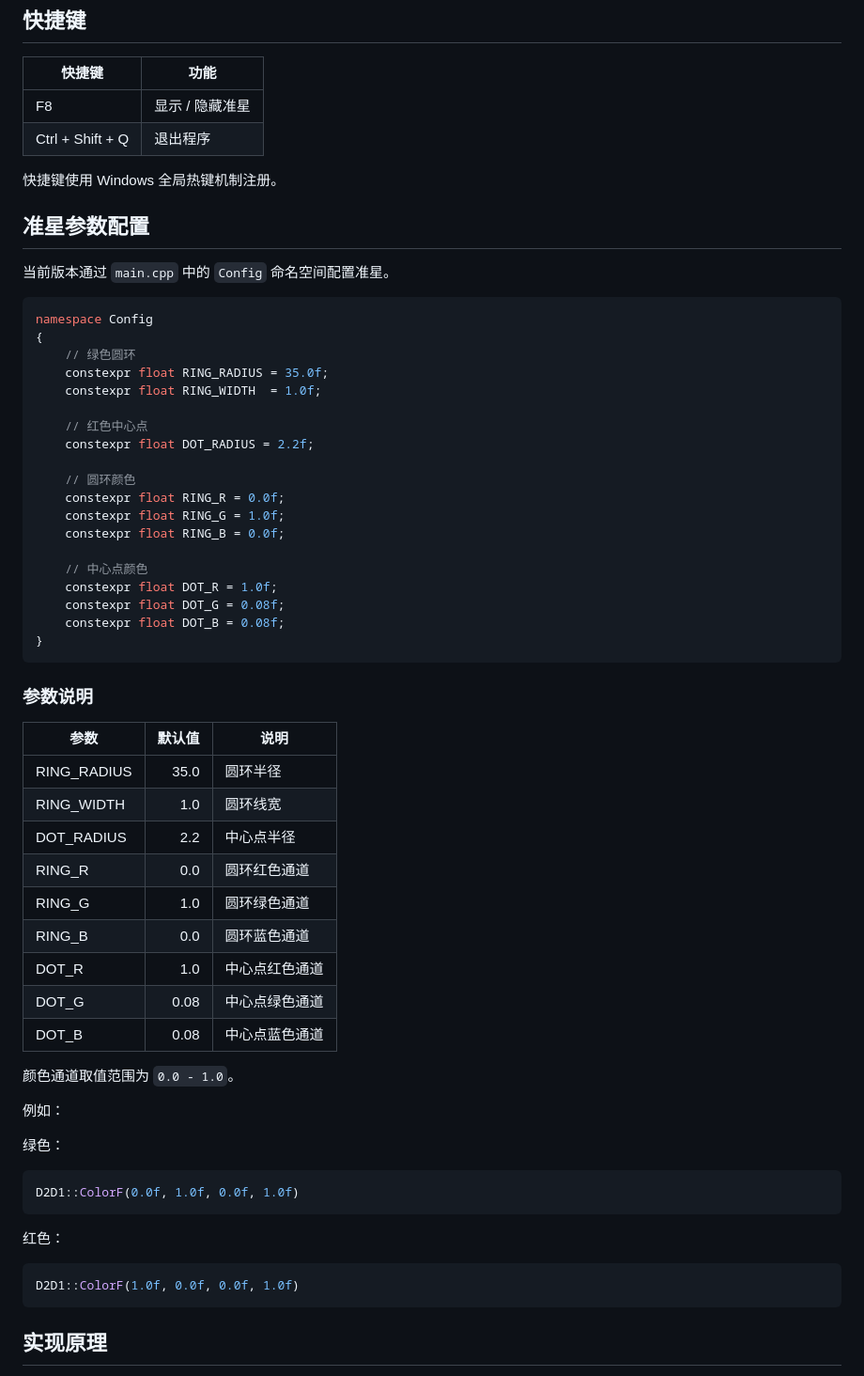
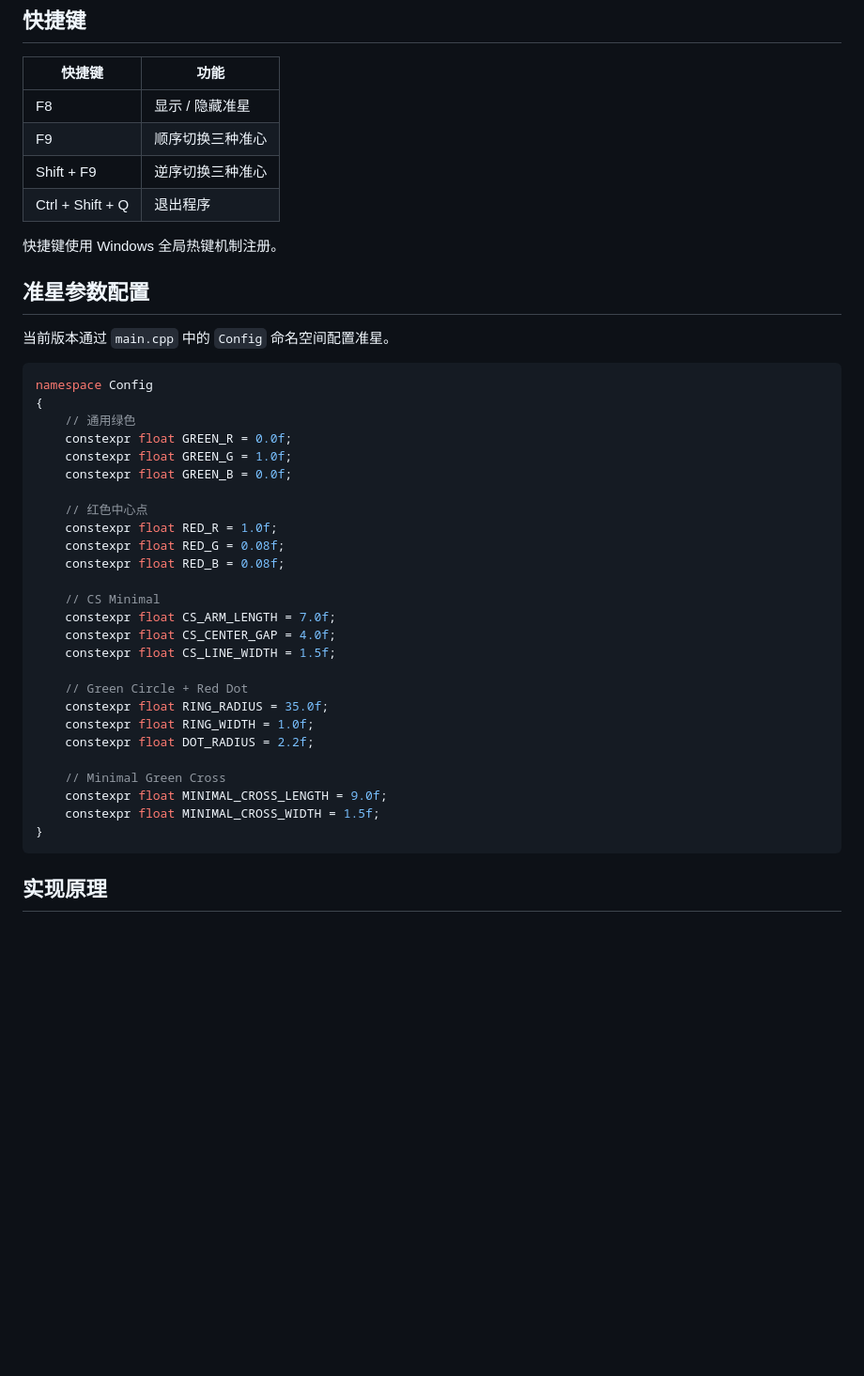
Before and after one commit to DemonXD/DFAims, a Markdown page: README.md, the part around one of its changes. Shown at 94% size. GitHub-like rendering; blank space fills up the shorter version.

````diff
--- a/README.md
+++ b/README.md
@@ -88,6 +89,8 @@ FPSCrosshair.exe
 | 快捷键 | 功能 |
 |---|---|
 | F8 | 显示 / 隐藏准星 |
+| F9 | 顺序切换三种准心 |
+| Shift + F9 | 逆序切换三种准心 |
 | Ctrl + Shift + Q | 退出程序 |
 
 快捷键使用 Windows 全局热键机制注册。
@@ -99,53 +102,30 @@ FPSCrosshair.exe
 ```cpp
 namespace Config
 {
-    // 绿色圆环
-    constexpr float RING_RADIUS = 35.0f;
-    constexpr float RING_WIDTH  = 1.0f;
+    // 通用绿色
+    constexpr float GREEN_R = 0.0f;
+    constexpr float GREEN_G = 1.0f;
+    constexpr float GREEN_B = 0.0f;
 
     // 红色中心点
+    constexpr float RED_R = 1.0f;
+    constexpr float RED_G = 0.08f;
+    constexpr float RED_B = 0.08f;
+
+    // CS Minimal
+    constexpr float CS_ARM_LENGTH = 7.0f;
+    constexpr float CS_CENTER_GAP = 4.0f;
+    constexpr float CS_LINE_WIDTH = 1.5f;
+
+    // Green Circle + Red Dot
+    constexpr float RING_RADIUS = 35.0f;
+    constexpr float RING_WIDTH = 1.0f;
     constexpr float DOT_RADIUS = 2.2f;
 
-    // 圆环颜色
-    constexpr float RING_R = 0.0f;
-    constexpr float RING_G = 1.0f;
-    constexpr float RING_B = 0.0f;
-
-    // 中心点颜色
-    constexpr float DOT_R = 1.0f;
-    constexpr float DOT_G = 0.08f;
-    constexpr float DOT_B = 0.08f;
+    // Minimal Green Cross
+    constexpr float MINIMAL_CROSS_LENGTH = 9.0f;
+    constexpr float MINIMAL_CROSS_WIDTH = 1.5f;
 }
-```
-
-### 参数说明
-
-| 参数 | 默认值 | 说明 |
-|---|---:|---|
-| RING_RADIUS | 35.0 | 圆环半径 |
-| RING_WIDTH | 1.0 | 圆环线宽 |
-| DOT_RADIUS | 2.2 | 中心点半径 |
-| RING_R | 0.0 | 圆环红色通道 |
-| RING_G | 1.0 | 圆环绿色通道 |
-| RING_B | 0.0 | 圆环蓝色通道 |
-| DOT_R | 1.0 | 中心点红色通道 |
-| DOT_G | 0.08 | 中心点绿色通道 |
-| DOT_B | 0.08 | 中心点蓝色通道 |
-
-颜色通道取值范围为 `0.0 - 1.0`。
-
-例如：
-
-绿色：
-
-```cpp
-D2D1::ColorF(0.0f, 1.0f, 0.0f, 1.0f)
-```
-
-红色：
-
-```cpp
-D2D1::ColorF(1.0f, 0.0f, 0.0f, 1.0f)
 ```
 
 ## 实现原理
````
Also changed, not shown: other parts of README.md (+4 -3 lines), assets/crosshair.png (added).
